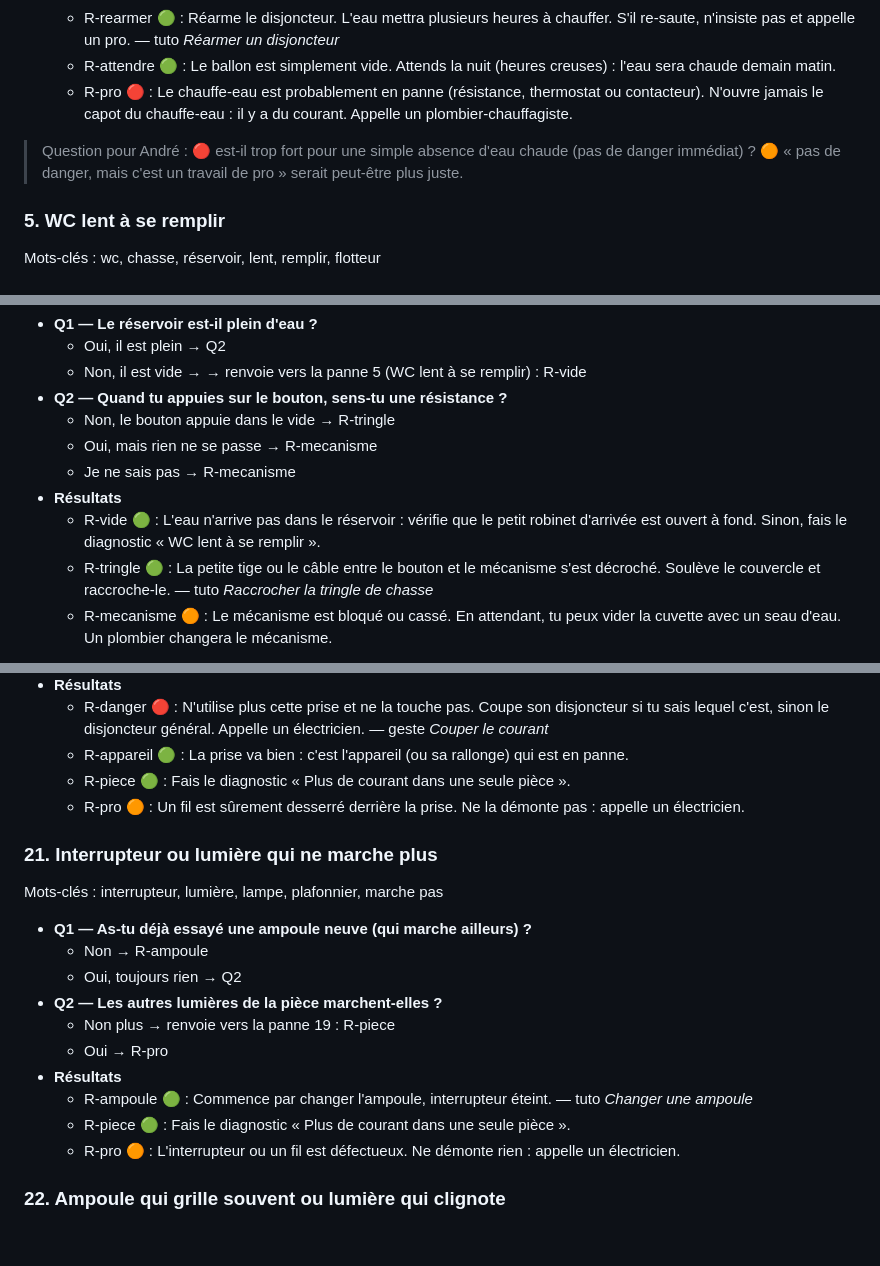
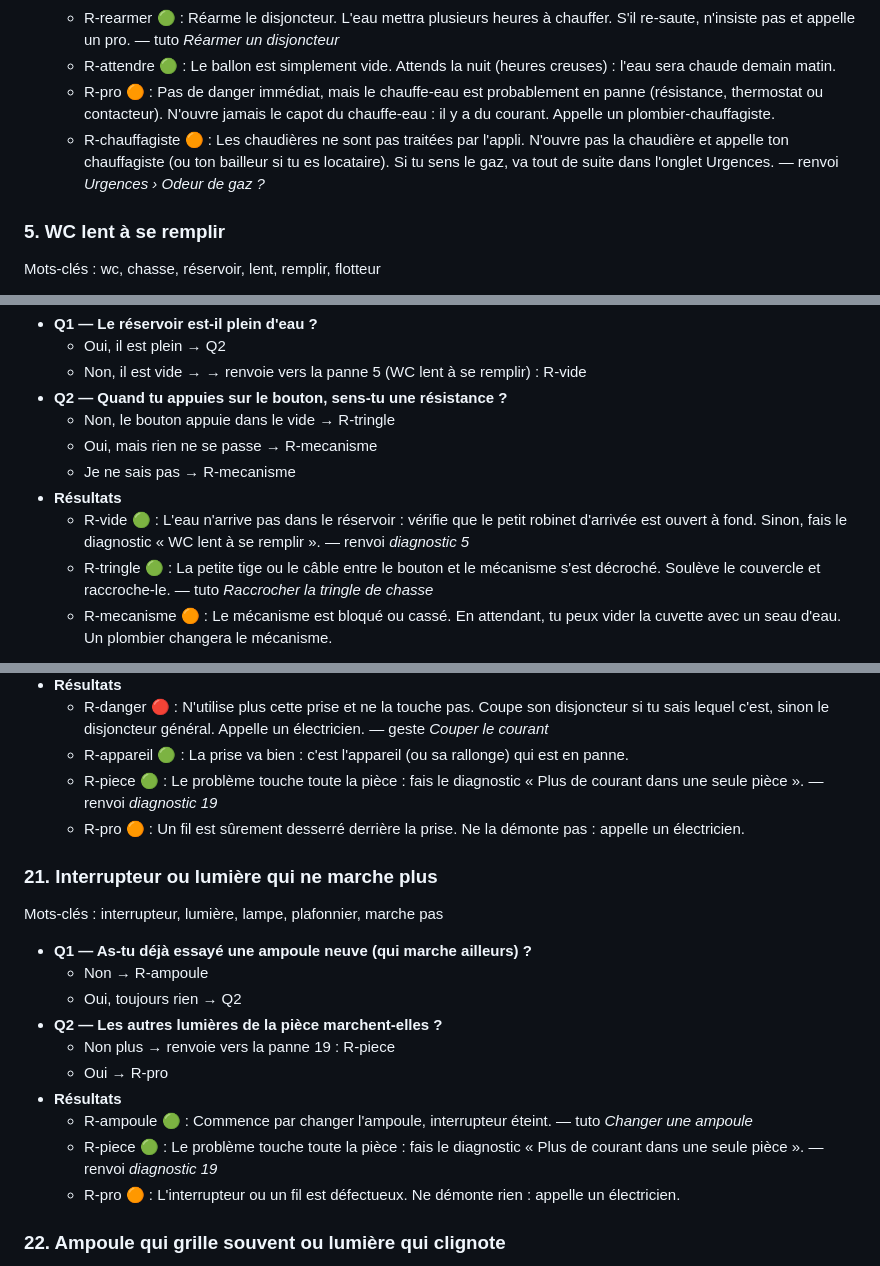
Before and after one commit to elios134/depanneo, a Markdown page: docs/contenu/pannes-v2.md, 3 parts joined by grey strips. GitHub-like rendering; blank space fills up the shorter version.

```diff
--- a/docs/contenu/pannes-v2.md
+++ b/docs/contenu/pannes-v2.md
@@ -113,9 +116,8 @@ Mots-clés : eau chaude, chauffe-eau, ballon, cumulus, froide
   - R-mitigeur 🟢 : Le problème vient du robinet (cartouche du mitigeur entartrée), pas du chauffe-eau. — tuto *Détartrer un mousseur* (si débit faible) ; sinon plombier
   - R-rearmer 🟢 : Réarme le disjoncteur. L'eau mettra plusieurs heures à chauffer. S'il re-saute, n'insiste pas et appelle un pro. — tuto *Réarmer un disjoncteur*
   - R-attendre 🟢 : Le ballon est simplement vide. Attends la nuit (heures creuses) : l'eau sera chaude demain matin.
-  - R-pro 🔴 : Le chauffe-eau est probablement en panne (résistance, thermostat ou contacteur). N'ouvre jamais le capot du chauffe-eau : il y a du courant. Appelle un plombier-chauffagiste.
-
-> Question pour André : 🔴 est-il trop fort pour une simple absence d'eau chaude (pas de danger immédiat) ? 🟠 « pas de danger, mais c'est un travail de pro » serait peut-être plus juste.
+  - R-pro 🟠 : Pas de danger immédiat, mais le chauffe-eau est probablement en panne (résistance, thermostat ou contacteur). N'ouvre jamais le capot du chauffe-eau : il y a du courant. Appelle un plombier-chauffagiste.
+  - R-chauffagiste 🟠 : Les chaudières ne sont pas traitées par l'appli. N'ouvre pas la chaudière et appelle ton chauffagiste (ou ton bailleur si tu es locataire). Si tu sens le gaz, va tout de suite dans l'onglet Urgences. — renvoi *Urgences › Odeur de gaz ?*
 
 ### 5. WC lent à se remplir
 Mots-clés : wc, chasse, réservoir, lent, remplir, flotteur
@@ -155,7 +157,7 @@ Mots-clés : chasse, bouton, tirette, wc, ne marche pas
   - Oui, mais rien ne se passe → R-mecanisme
   - Je ne sais pas → R-mecanisme
 - **Résultats**
-  - R-vide 🟢 : L'eau n'arrive pas dans le réservoir : vérifie que le petit robinet d'arrivée est ouvert à fond. Sinon, fais le diagnostic « WC lent à se remplir ».
+  - R-vide 🟢 : L'eau n'arrive pas dans le réservoir : vérifie que le petit robinet d'arrivée est ouvert à fond. Sinon, fais le diagnostic « WC lent à se remplir ». — renvoi *diagnostic 5*
   - R-tringle 🟢 : La petite tige ou le câble entre le bouton et le mécanisme s'est décroché. Soulève le couvercle et raccroche-le. — tuto *Raccrocher la tringle de chasse*
   - R-mecanisme 🟠 : Le mécanisme est bloqué ou cassé. En attendant, tu peux vider la cuvette avec un seau d'eau. Un plombier changera le mécanisme.
 
@@ -334,7 +338,7 @@ Mots-clés : prise, courant, marche pas, brûlé, noir
 - **Résultats**
   - R-danger 🔴 : N'utilise plus cette prise et ne la touche pas. Coupe son disjoncteur si tu sais lequel c'est, sinon le disjoncteur général. Appelle un électricien. — geste *Couper le courant*
   - R-appareil 🟢 : La prise va bien : c'est l'appareil (ou sa rallonge) qui est en panne.
-  - R-piece 🟢 : Fais le diagnostic « Plus de courant dans une seule pièce ».
+  - R-piece 🟢 : Le problème touche toute la pièce : fais le diagnostic « Plus de courant dans une seule pièce ». — renvoi *diagnostic 19*
   - R-pro 🟠 : Un fil est sûrement desserré derrière la prise. Ne la démonte pas : appelle un électricien.
 
 ### 21. Interrupteur ou lumière qui ne marche plus
@@ -348,7 +352,7 @@ Mots-clés : interrupteur, lumière, lampe, plafonnier, marche pas
   - Oui → R-pro
 - **Résultats**
   - R-ampoule 🟢 : Commence par changer l'ampoule, interrupteur éteint. — tuto *Changer une ampoule*
-  - R-piece 🟢 : Fais le diagnostic « Plus de courant dans une seule pièce ».
+  - R-piece 🟢 : Le problème touche toute la pièce : fais le diagnostic « Plus de courant dans une seule pièce ». — renvoi *diagnostic 19*
   - R-pro 🟠 : L'interrupteur ou un fil est défectueux. Ne démonte rien : appelle un électricien.
 
 ### 22. Ampoule qui grille souvent ou lumière qui clignote
```
Also changed, not shown: other parts of docs/contenu/pannes-v2.md (+17 -11 lines).
